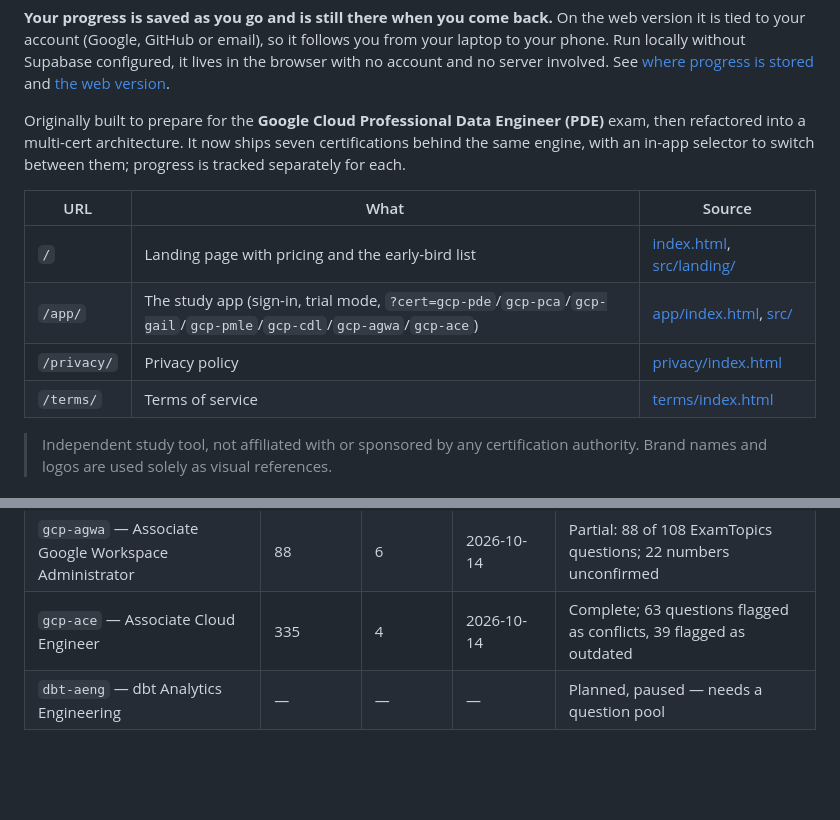
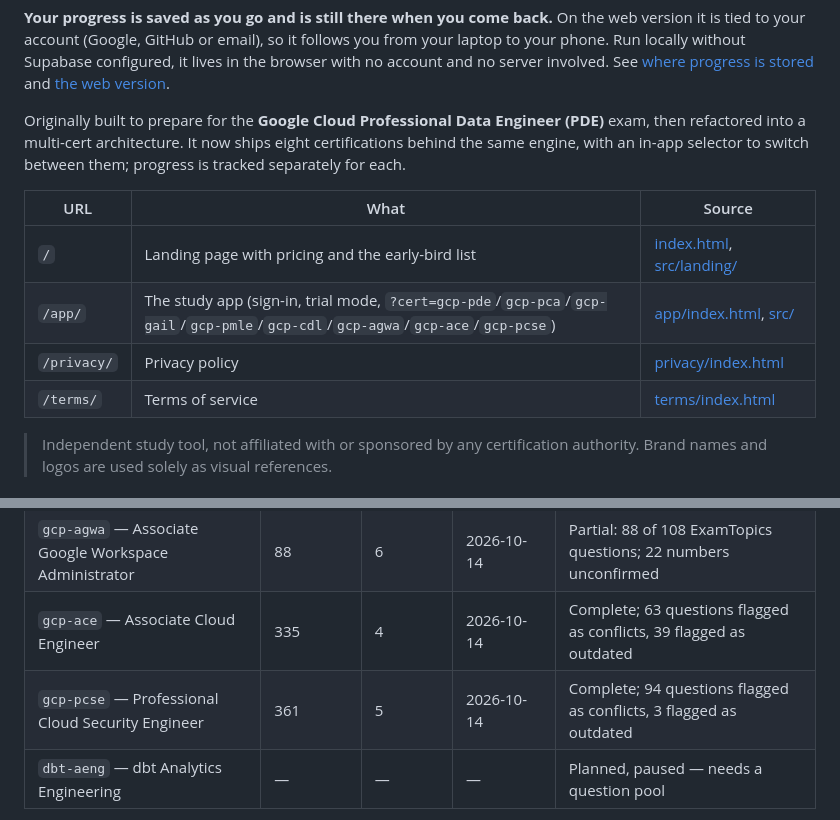
Before and after one commit to carleondel/gcp-pde-exam-prep, a Markdown page: README.md, 2 parts joined by grey strips. Drawn GitHub-style; blank space fills up the shorter version.

Commit message:
docs: record gcp-pcse in the README
Generated with [Devin](https://devin.ai)

Co-Authored-By: Devin <158243242+devin-ai-integration[bot]@users.noreply.github.com>

```diff
--- a/README.md
+++ b/README.md
@@ -17,16 +17,16 @@ and [the web version](#web-version-login-and-cloud-progress).
 
 Originally built to prepare for the **Google Cloud Professional Data
 Engineer (PDE)** exam, then refactored into a multi-cert architecture.
-It now ships seven certifications behind the same engine, with an in-app
+It now ships eight certifications behind the same engine, with an in-app
 selector to switch between them; progress is tracked separately for
 each.
 
-| URL         | What                                                                                                                | Source                                                 |
-| ----------- | ------------------------------------------------------------------------------------------------------------------- | ------------------------------------------------------ |
-| `/`         | Landing page with pricing and the early-bird list                                                                   | [index.html](index.html), [src/landing/](src/landing/) |
-| `/app/`     | The study app (sign-in, trial mode, `?cert=gcp-pde`/`gcp-pca`/`gcp-gail`/`gcp-pmle`/`gcp-cdl`/`gcp-agwa`/`gcp-ace`) | [app/index.html](app/index.html), [src/](src/)         |
-| `/privacy/` | Privacy policy                                                                                                      | [privacy/index.html](privacy/index.html)               |
-| `/terms/`   | Terms of service                                                                                                    | [terms/index.html](terms/index.html)                   |
+| URL         | What                                                                                                                           | Source                                                 |
+| ----------- | ------------------------------------------------------------------------------------------------------------------------------ | ------------------------------------------------------ |
+| `/`         | Landing page with pricing and the early-bird list                                                                              | [index.html](index.html), [src/landing/](src/landing/) |
+| `/app/`     | The study app (sign-in, trial mode, `?cert=gcp-pde`/`gcp-pca`/`gcp-gail`/`gcp-pmle`/`gcp-cdl`/`gcp-agwa`/`gcp-ace`/`gcp-pcse`) | [app/index.html](app/index.html), [src/](src/)         |
+| `/privacy/` | Privacy policy                                                                                                                 | [privacy/index.html](privacy/index.html)               |
+| `/terms/`   | Terms of service                                                                                                               | [terms/index.html](terms/index.html)                   |
 
 > Independent study tool, not affiliated with or sponsored by any
 > certification authority. Brand names and logos are used solely as
@@ -51,6 +51,7 @@ https://github.com/user-attachments/assets/9a856f49-fcc0-4d8e-a764-3cfa8b19536f
 | `gcp-cdl` — Cloud Digital Leader                      | 289       | 6       | 2026-10-14  | Complete; 18 questions flagged as outdated                          |
 | `gcp-agwa` — Associate Google Workspace Administrator | 88        | 6       | 2026-10-14  | Partial: 88 of 108 ExamTopics questions; 22 numbers unconfirmed     |
 | `gcp-ace` — Associate Cloud Engineer                  | 335       | 4       | 2026-10-14  | Complete; 63 questions flagged as conflicts, 39 flagged as outdated |
+| `gcp-pcse` — Professional Cloud Security Engineer     | 361       | 5       | 2026-10-14  | Complete; 94 questions flagged as conflicts, 3 flagged as outdated  |
 | `dbt-aeng` — dbt Analytics Engineering                | —         | —       | —           | Planned, paused — needs a question pool                             |
 
 Adding a cert means adding a folder under `src/certs/` and registering its
```
